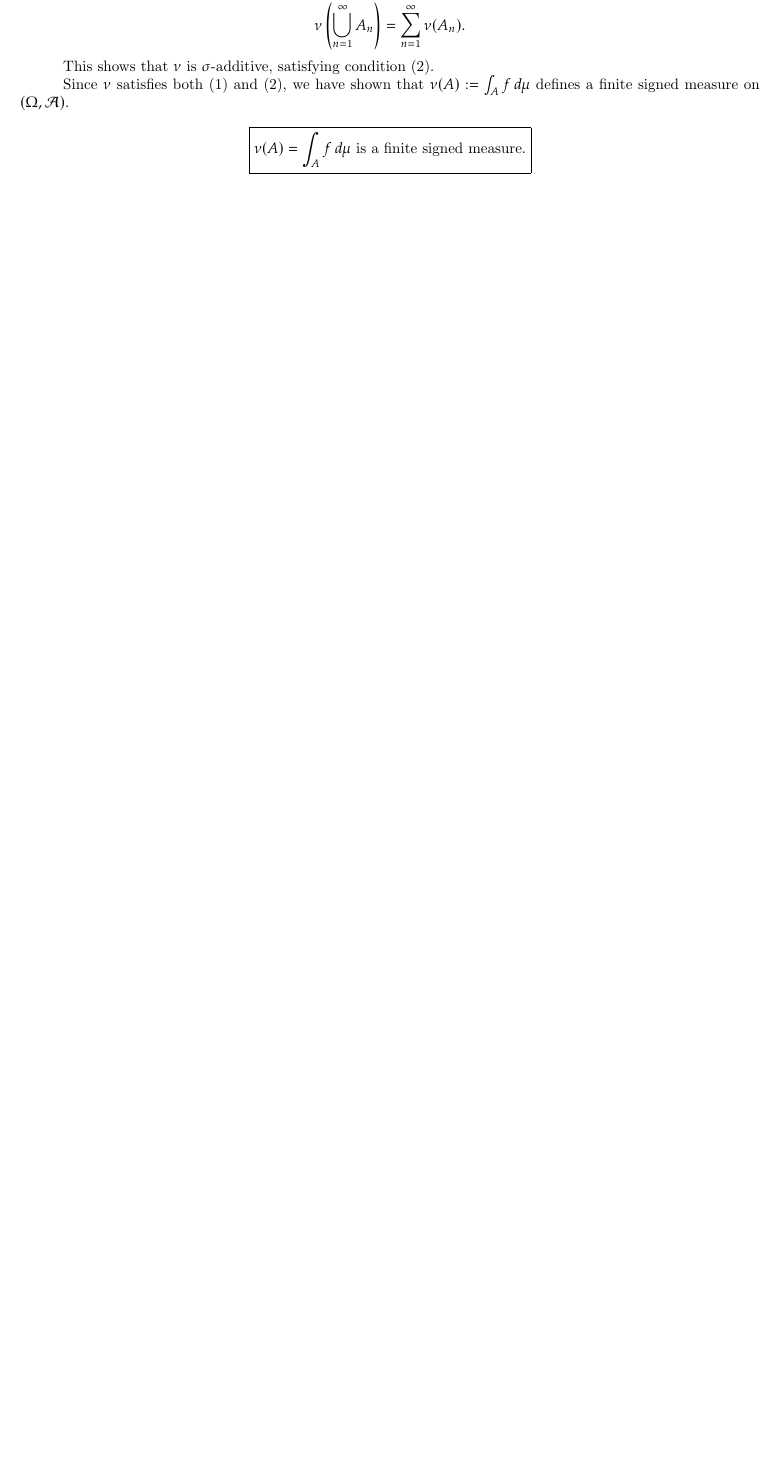
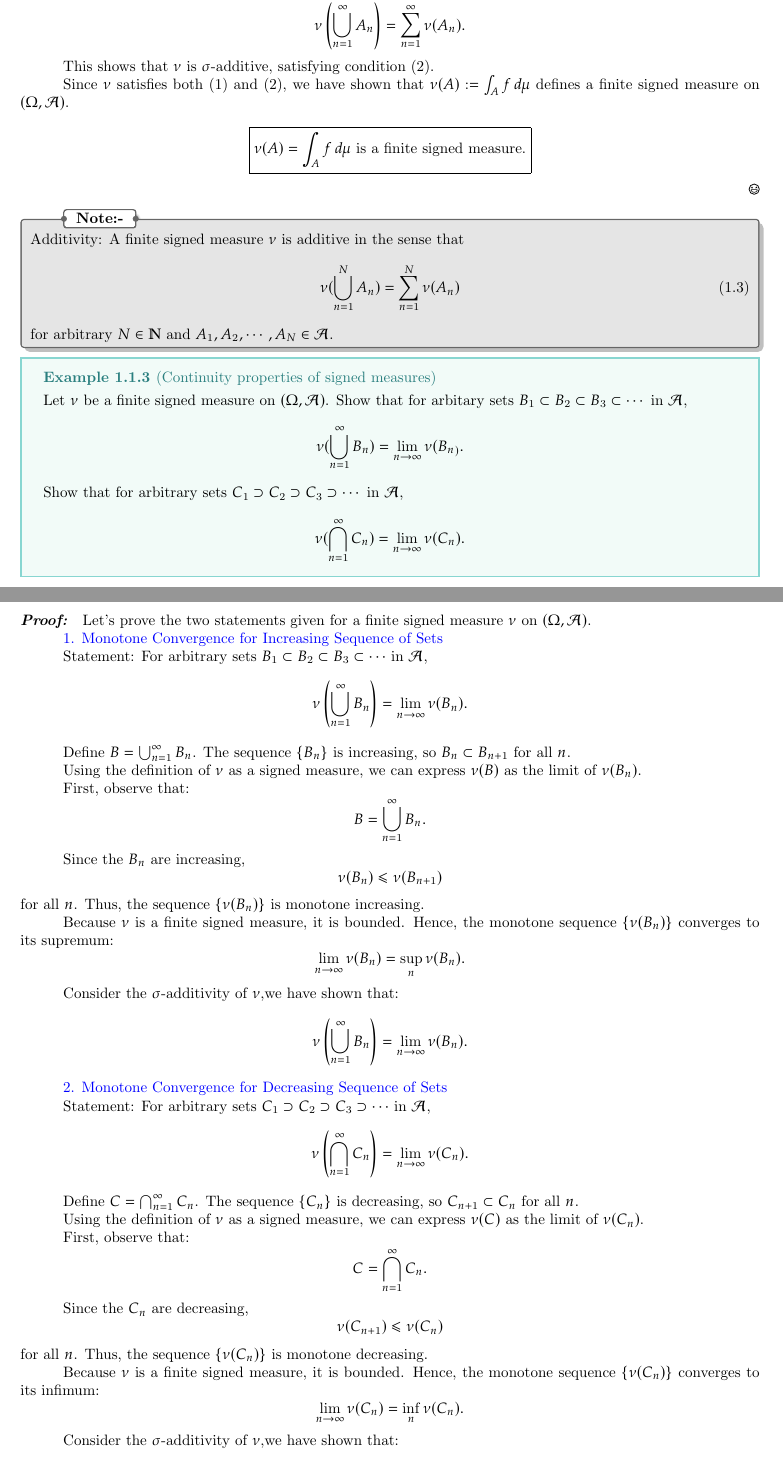
Before and after one commit to STATYounger/Advanced-measure-theory_Znv, a LaTeX thesis (latex_template/template.tex): part of page 5 of 6 before the commit and two parts of pages 5 and 6 of 9 after it, the two joined at a grey line, cut so that both start at the same text, the shorter picture padded with empty space. Compiled offline with pdfLaTeX.

Commit message:
Updates from Overleaf

```diff
--- a/latex_template/template.tex
+++ b/latex_template/template.tex
@@ -130,4 +130,66 @@ Since \(\nu\) satisfies both (1) and (2), we have shown that \(\nu(A) := \int_A
 \boxed{\nu(A) = \int_A f \, d\mu \text{ is a finite signed measure.}}
 \]
 \end{myproof}
+\nt{Additivity: A finite signed measure $\nu$ is additive in the sense that
+\begin{align}
+    \nu(\bigcup^N_{n=1}A_n)=\sum_{n=1}^N\nu(A_n)
+\end{align}for arbitrary $N\in\mathbb{N}$ and $A_1,A_2,\cdots,A_N\in\SA$.}
+\ex{Continuity properties of signed measures}{
+Let $\nu$ be a finite signed measure on $(\Omega,\SA)$. Show that for arbitary sets $B_1\subset B_2\subset B_3\subset\cdots$ in $\SA$,
+\begin{align*}
+    \nu(\bigcup_{n=1}^{\infty}B_n)=\lim_{n\to\infty}\nu(B_n_
+    ).
+\end{align*}
+Show that for arbitrary sets $C_1\supset C_2\supset C_3\supset\cdots$ in $\SA$,
+\begin{align*}
+    \nu(\bigcap_{n=1}^{\infty}C_n)=\lim_{n\to\infty}\nu(C_n).
+\end{align*}
+}
+\begin{myproof}
+    Let's prove the two statements given for a finite signed measure \(\nu\) on \((\Omega, \mathcal{A})\).
 
+\textcolor{blue}{1. Monotone Convergence for Increasing Sequence of Sets}
+
+Statement: For arbitrary sets \(B_1 \subset B_2 \subset B_3 \subset \cdots\) in \(\mathcal{A}\),
+\[ \nu\left(\bigcup_{n=1}^\infty B_n\right) = \lim_{n \to \infty} \nu(B_n). \]
+
+
+Define \(B = \bigcup_{n=1}^\infty B_n\). The sequence \(\{B_n\}\) is increasing, so \(B_n \subset B_{n+1}\) for all \(n\).
+
+Using the definition of \(\nu\) as a signed measure, we can express \(\nu(B)\) as the limit of \(\nu(B_n)\).
+
+First, observe that:
+\[ B = \bigcup_{n=1}^\infty B_n. \]
+
+Since the \(B_n\) are increasing,
+\[ \nu(B_n) \leq \nu(B_{n+1}) \]
+for all \(n\). Thus, the sequence \(\{\nu(B_n)\}\) is monotone increasing.
+
+Because \(\nu\) is a finite signed measure, it is bounded. Hence, the monotone sequence \(\{\nu(B_n)\}\) converges to its supremum:
+\[ \lim_{n \to \infty} \nu(B_n) = \sup_n \nu(B_n). \]
+
+Consider the \(\sigma\)-additivity of \(\nu\),we have shown that:
+\[ \nu\left(\bigcup_{n=1}^\infty B_n\right) = \lim_{n \to \infty} \nu(B_n). \]
+
+\textcolor{blue}{2. Monotone Convergence for Decreasing Sequence of Sets}
+
+Statement: For arbitrary sets \(C_1 \supset C_2 \supset C_3 \supset \cdots\) in \(\mathcal{A}\),
+\[ \nu\left(\bigcap_{n=1}^\infty C_n\right) = \lim_{n \to \infty} \nu(C_n). \]
+
+
+Define \(C = \bigcap_{n=1}^\infty C_n\). The sequence \(\{C_n\}\) is decreasing, so \(C_{n+1} \subset C_n\) for all \(n\).
+
+Using the definition of \(\nu\) as a signed measure, we can express \(\nu(C)\) as the limit of \(\nu(C_n)\).
+
+First, observe that:
+\[ C = \bigcap_{n=1}^\infty C_n. \]
+
+Since the \(C_n\) are decreasing,
+\[ \nu(C_{n+1}) \leq \nu(C_n) \]
+for all \(n\). Thus, the sequence \(\{\nu(C_n)\}\) is monotone decreasing.
+
+Because \(\nu\) is a finite signed measure, it is bounded. Hence, the monotone sequence \(\{\nu(C_n)\}\) converges to its infimum:
+\[ \lim_{n \to \infty} \nu(C_n) = \inf_n \nu(C_n). \]
+
+Consider the \(\sigma\)-additivity of \(\nu\),we have shown that:
+\[ \nu\left(\bigcap_{n=1}^\infty C_n\right) = \lim_{n \to \infty} \nu(C_n). \]
@@ -133,0 +204 @@ Since \(\nu\) satisfies both (1) and (2), we have shown that \(\nu(A) := \int_A
+\end{myproof}
```
Also changed, not shown: latex_template/template.tex (54 more changed lines).
